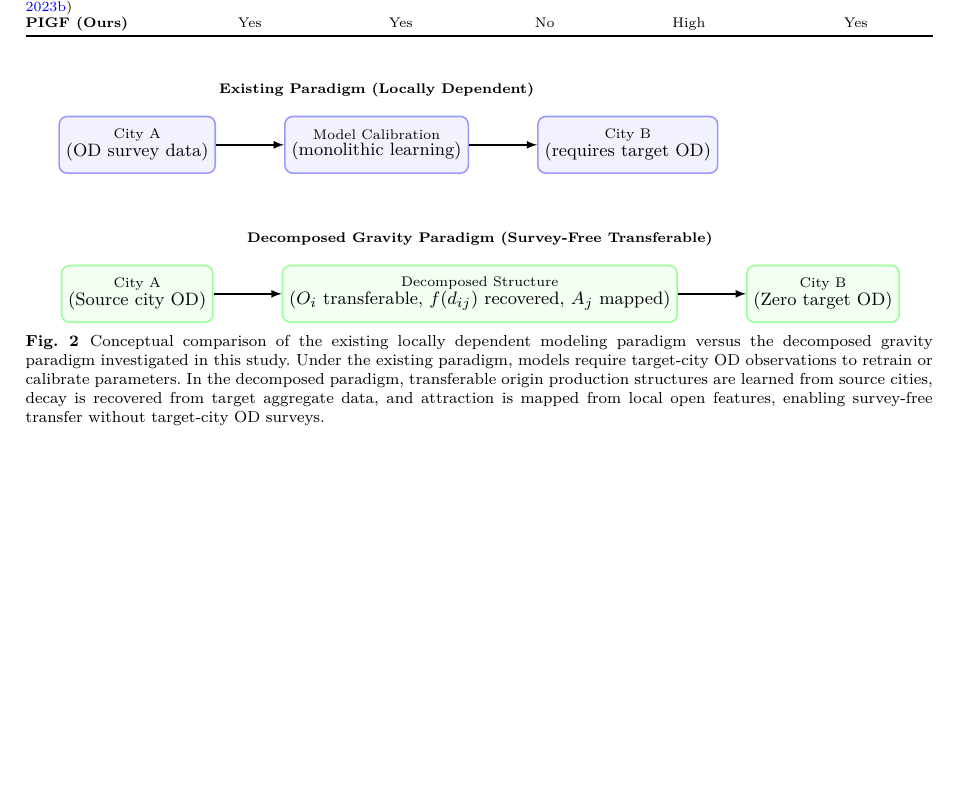
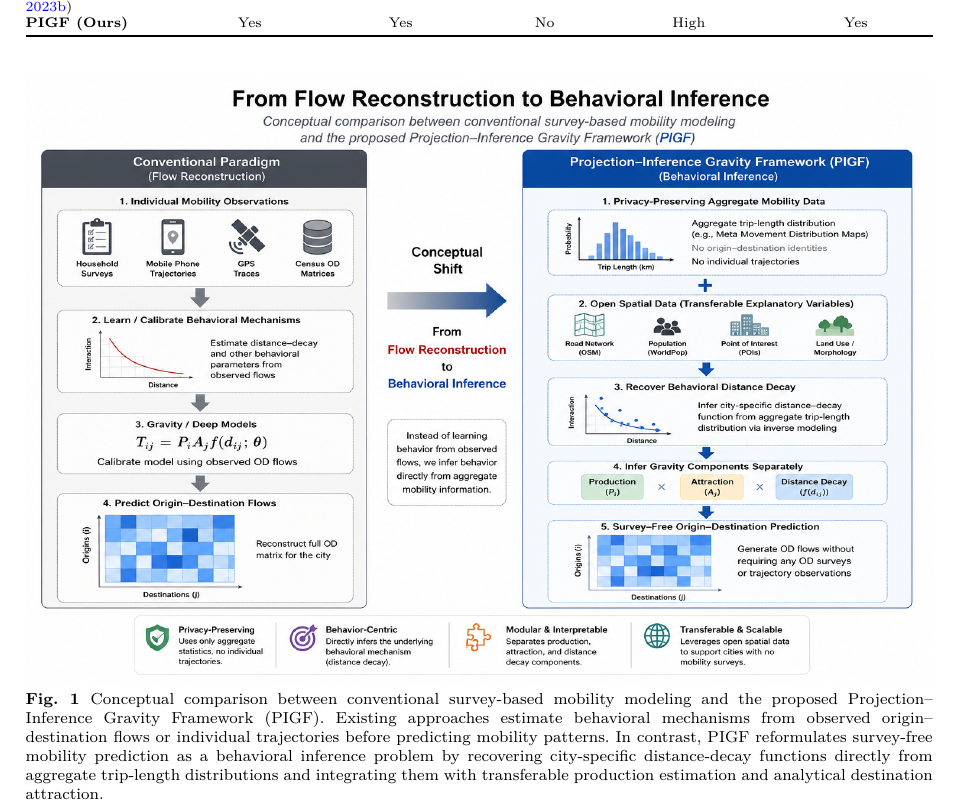
Before and after one commit to thinhnq-ibl/PCSF-TIM, a LaTeX paper (paper/draft_paper_springer.tex): part of page 4 of 31 before the commit and part of page 4 of 32 after it, cut so that both start at the same text, the shorter picture padded with empty space. Compiled offline with LuaLaTeX; a LaTeX package or settings file that is missing is left out.

Commit message:
update image

```diff
--- a/paper/draft_paper_springer.tex
+++ b/paper/draft_paper_springer.tex
@@ -91,33 +82,8 @@ Gravity-Informed Neural Models \citep{rong2023odgn} & Partial & Limited & Yes &
 
 \begin{figure*}[t!]
   \centering
-  \begin{tikzpicture}[font=\footnotesize,
-    node distance=1.0cm and 1.2cm,
-    box/.style={draw, rectangle, rounded corners, minimum width=2.6cm, minimum height=1cm, align=center, thick, fill=blue!5, draw=blue!40},
-    greenbox/.style={draw, rectangle, rounded corners, minimum width=2.6cm, minimum height=1cm, align=center, thick, fill=green!5, draw=green!40},
-    arrow/.style={-latex, thick}
-  ]
-    % Existing Paradigm
-    \node[box] (cityA_ex) {City A \\ \small (OD survey data)};
-    \node[box, right=of cityA_ex] (model_ex) {Model Calibration \\ \small (monolithic learning)};
-    \node[box, right=of model_ex] (cityB_ex) {City B \\ \small (requires target OD)};
-
-    \draw[arrow] (cityA_ex) -- (model_ex);
-    \draw[arrow] (model_ex) -- (cityB_ex);
-
-    \node[above=0.2cm of model_ex] {\textbf{Existing Paradigm (Locally Dependent)}};
-
-    % Our Paradigm
-    \node[greenbox, below=1.6cm of cityA_ex] (cityA_our) {City A \\ \small (Source city OD)};
-    \node[greenbox, right=of cityA_our] (model_our) {Decomposed Structure \\ \small ($O_i$ transferable, $f(d_{ij})$ recovered, $A_j$ mapped)};
-    \node[greenbox, right=of model_our] (cityB_our) {City B \\ \small (Zero target OD)};
-
-    \draw[arrow] (cityA_our) -- (model_our);
-    \draw[arrow] (model_our) -- (cityB_our);
-
-    \node[above=0.2cm of model_our] {\textbf{Decomposed Gravity Paradigm (Survey-Free Transferable)}};
-  \end{tikzpicture}
-  \caption{Conceptual comparison of the existing locally dependent modeling paradigm versus the decomposed gravity paradigm investigated in this study. Under the existing paradigm, models require target-city OD observations to retrain or calibrate parameters. In the decomposed paradigm, transferable origin production structures are learned from source cities, decay is recovered from target aggregate data, and attraction is mapped from local open features, enabling survey-free transfer without target-city OD surveys.}
+  \includegraphics[width=\textwidth]{Fig1.png}
+  \caption{Conceptual comparison between conventional survey-based mobility modeling and the proposed Projection--Inference Gravity Framework (PIGF). Existing approaches estimate behavioral mechanisms from observed origin--destination flows or individual trajectories before predicting mobility patterns. In contrast, PIGF reformulates survey-free mobility prediction as a behavioral inference problem by recovering city-specific distance-decay functions directly from aggregate trip-length distributions and integrating them with transferable production estimation and analytical destination attraction.}
   \label{fig:conceptual_framework}
 \end{figure*}
 
```
Also changed, not shown: paper/Fig1.png (added), paper/draft_paper_springer.pdf, paper/draft_paper_springer.tex (42 more changed lines), 2 other files.
